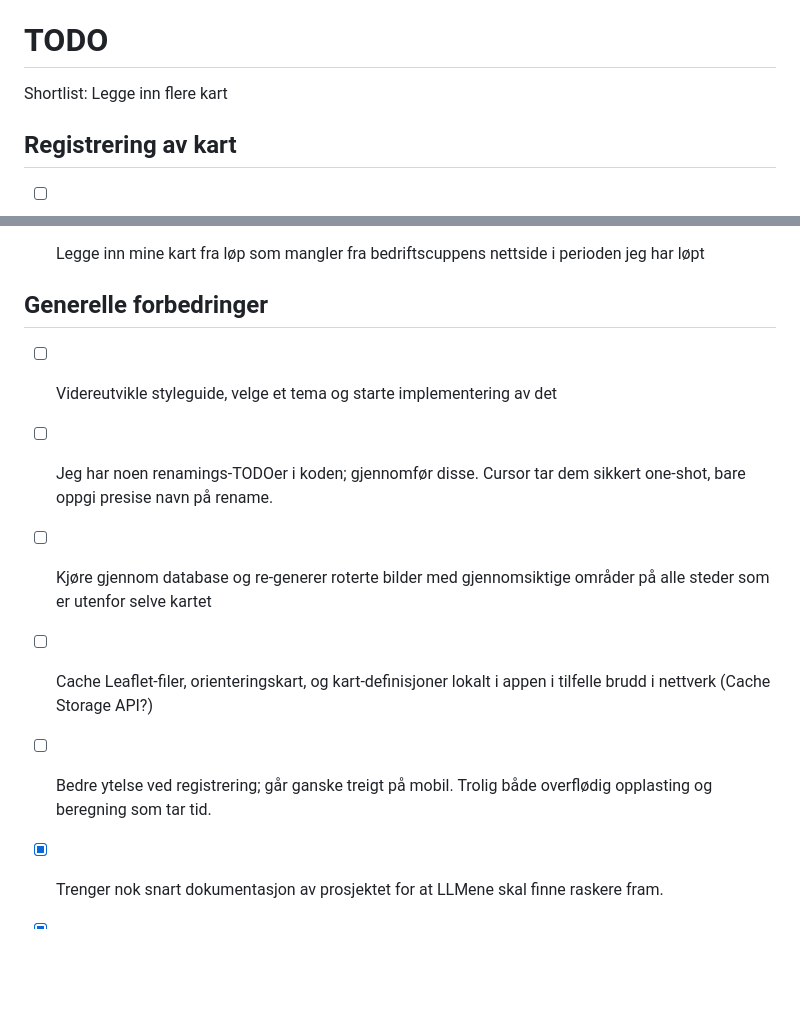
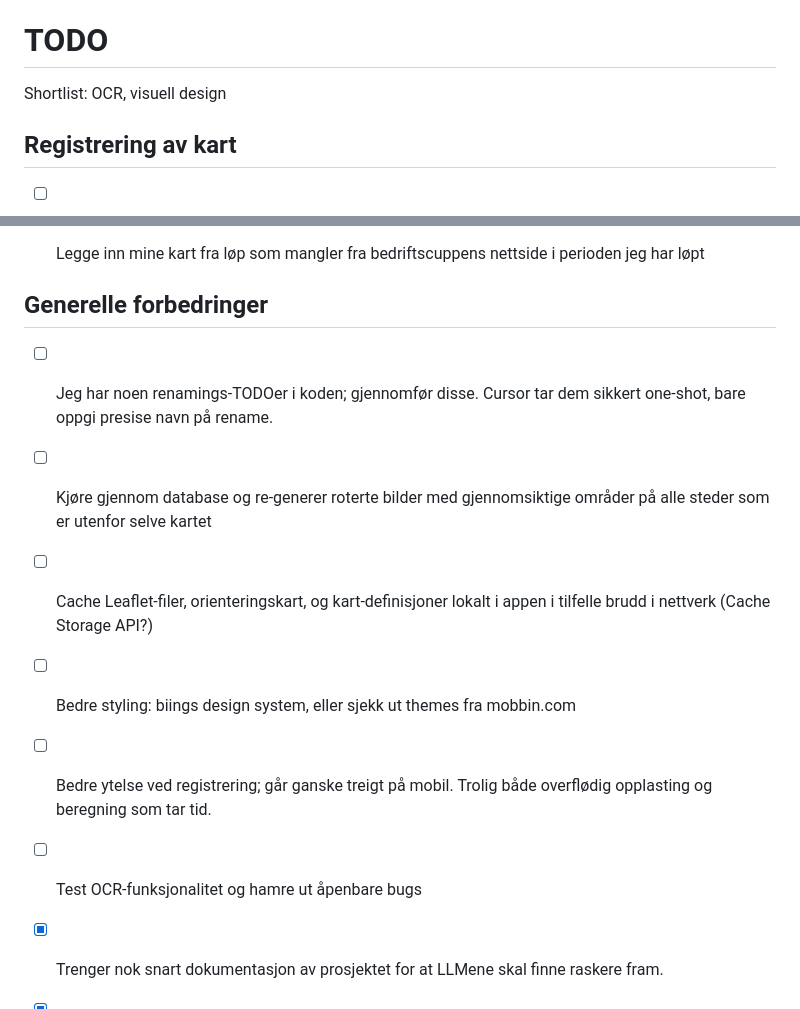
Before and after one commit to GeirSmestad/BergenOmap, a Markdown page: README.md, 2 parts joined by grey strips. Rendered like a GitHub page; blank space fills up the shorter version.

```diff
--- a/README.md
+++ b/README.md
@@ -17,7 +17,7 @@ Serves fra fx. http://127.0.0.1:8000/map.html
 
 # TODO
 
-Shortlist: Legge inn flere kart
+Shortlist: OCR, visuell design
 
 ## Registrering av kart
 
@@ -293,12 +293,15 @@ Grov plan: Få inn alle områder, og ett B-kart fra alle som har. Deretter A for
 
 ## Generelle forbedringer
 
-- [ ] Videreutvikle styleguide, velge et tema og starte implementering av det
 - [ ] Jeg har noen renamings-TODOer i koden; gjennomfør disse. Cursor tar dem sikkert one-shot, bare oppgi presise navn på rename.
 - [ ] Kjøre gjennom database og re-generer roterte bilder med gjennomsiktige områder på alle steder som er utenfor selve kartet
 - [ ] Cache Leaflet-filer, orienteringskart, og kart-definisjoner lokalt i appen i tilfelle brudd i nettverk (Cache Storage API?)
 
+- [ ] Bedre styling: biings design system, eller sjekk ut themes fra mobbin.com
 - [ ] Bedre ytelse ved registrering; går ganske treigt på mobil. Trolig både overflødig opplasting og beregning som tar tid.
+
+
+- [ ] Test OCR-funksjonalitet og hamre ut åpenbare bugs
 
 - [x] Trenger nok snart dokumentasjon av prosjektet for at LLMene skal finne raskere fram.
 - [x] AGENTS.md
```
Also changed, not shown: VIBE-PROMPTS.md (+4 -4 lines).
